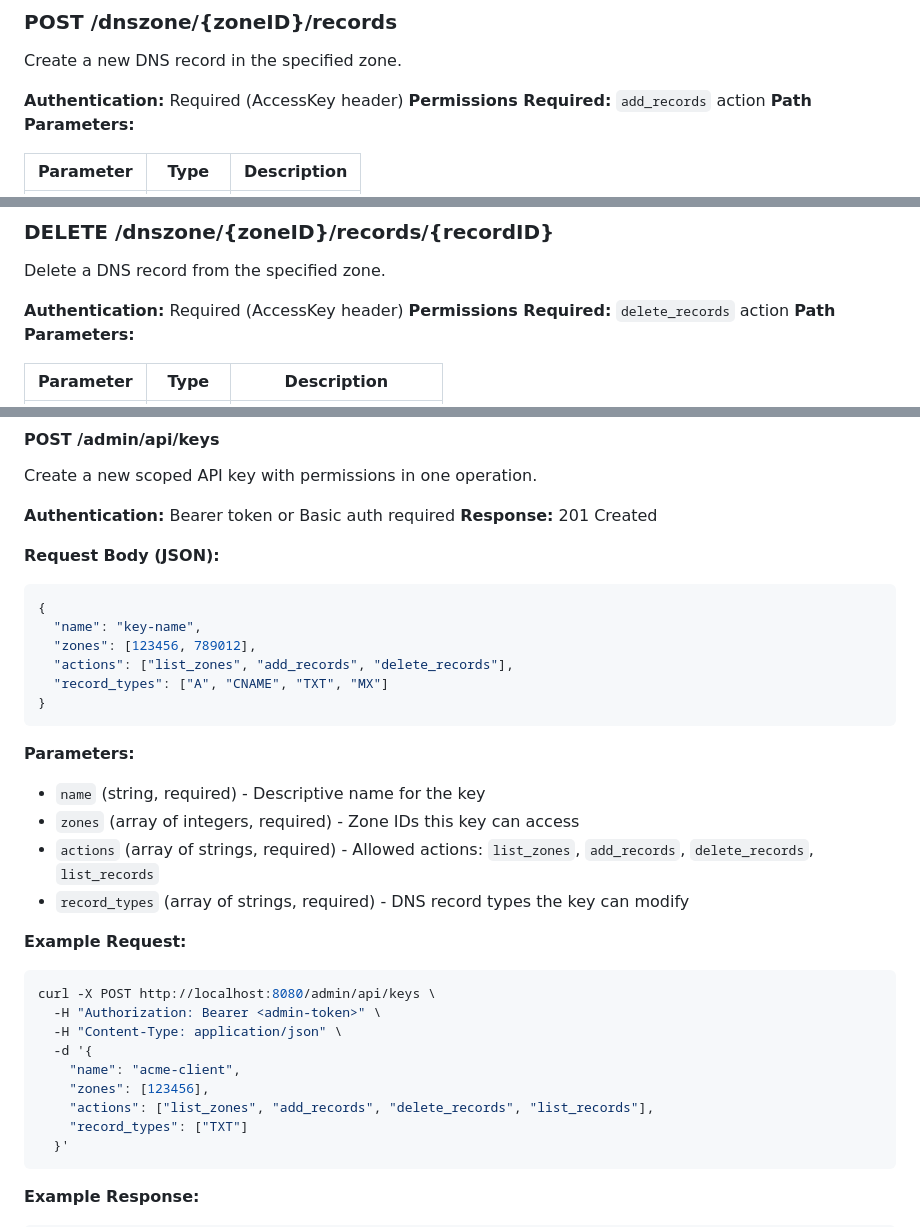
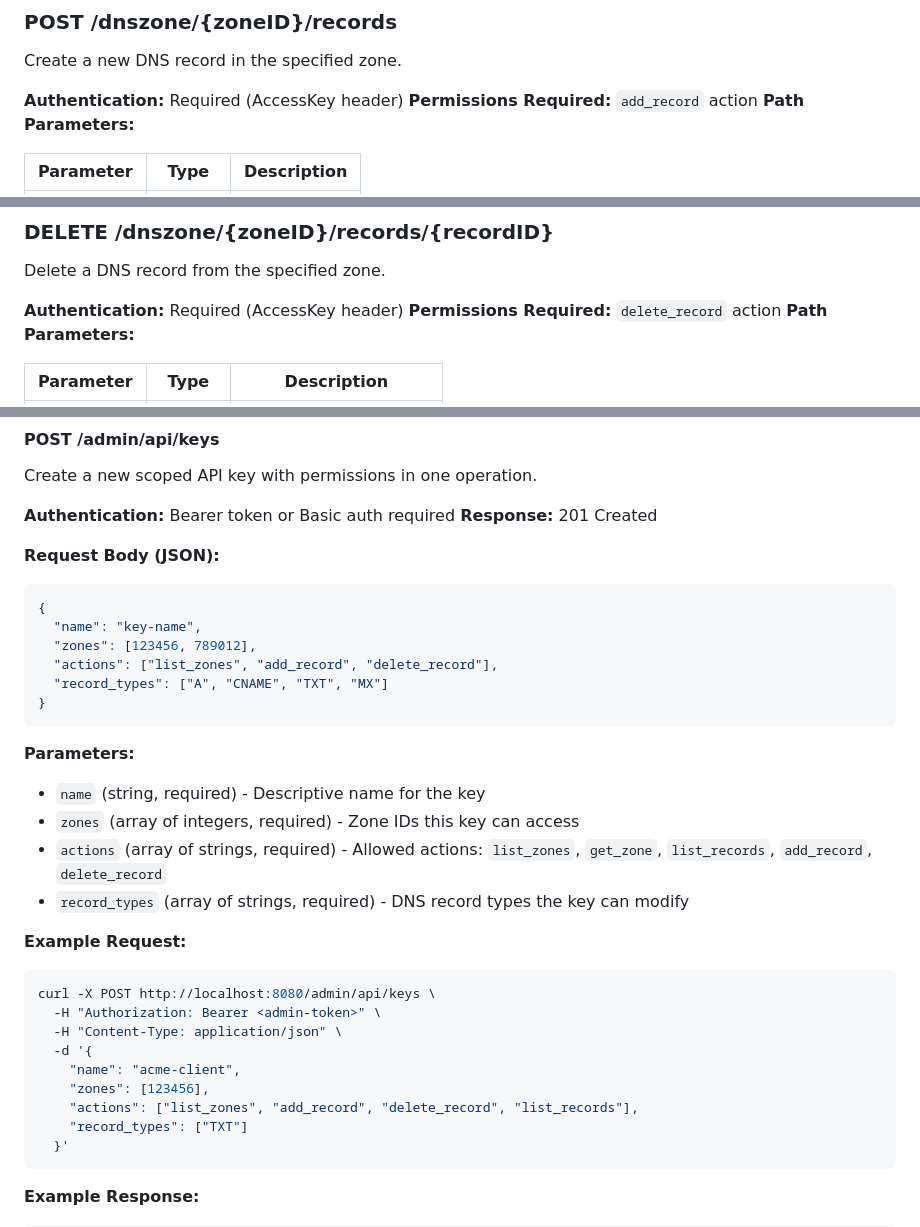
Before and after one commit to sipico/bunny-api-proxy, a Markdown page: docs/API.md, 3 parts joined by grey strips. Drawn GitHub-style.

Commit message:
docs(api): Fix action names to match code (singular form)
- Changed add_records → add_record (8 occurrences)
- Changed delete_records → delete_record (8 occurrences)
- Added get_zone to action list documentation

These are internal permission action names used in admin API/UI,
not part of the bunny.net-compatible proxy interface.

````diff
--- a/docs/API.md
+++ b/docs/API.md
@@ -328,7 +328,7 @@ curl -X GET http://localhost:8080/dnszone/123456/records \
 Create a new DNS record in the specified zone.
 
 **Authentication:** Required (AccessKey header)
-**Permissions Required:** `add_records` action
+**Permissions Required:** `add_record` action
 **Path Parameters:**
 
 | Parameter | Type | Description |
@@ -417,7 +417,7 @@ curl -X POST http://localhost:8080/dnszone/123456/records \
 Delete a DNS record from the specified zone.
 
 **Authentication:** Required (AccessKey header)
-**Permissions Required:** `delete_records` action
+**Permissions Required:** `delete_record` action
 **Path Parameters:**
 
 | Parameter | Type | Description |
@@ -733,7 +733,7 @@ Create a new scoped API key with permissions in one operation.
 {
   "name": "key-name",
   "zones": [123456, 789012],
-  "actions": ["list_zones", "add_records", "delete_records"],
+  "actions": ["list_zones", "add_record", "delete_record"],
   "record_types": ["A", "CNAME", "TXT", "MX"]
 }
 ```
@@ -741,7 +741,7 @@ Create a new scoped API key with permissions in one operation.
 **Parameters:**
 - `name` (string, required) - Descriptive name for the key
 - `zones` (array of integers, required) - Zone IDs this key can access
-- `actions` (array of strings, required) - Allowed actions: `list_zones`, `add_records`, `delete_records`, `list_records`
+- `actions` (array of strings, required) - Allowed actions: `list_zones`, `get_zone`, `list_records`, `add_record`, `delete_record`
 - `record_types` (array of strings, required) - DNS record types the key can modify
 
 **Example Request:**
@@ -752,7 +752,7 @@ curl -X POST http://localhost:8080/admin/api/keys \
   -d '{
     "name": "acme-client",
     "zones": [123456],
-    "actions": ["list_zones", "add_records", "delete_records", "list_records"],
+    "actions": ["list_zones", "add_record", "delete_record", "list_records"],
     "record_types": ["TXT"]
   }'
 ```
````
Also changed, not shown: other parts of docs/API.md (+3 -3 lines).
